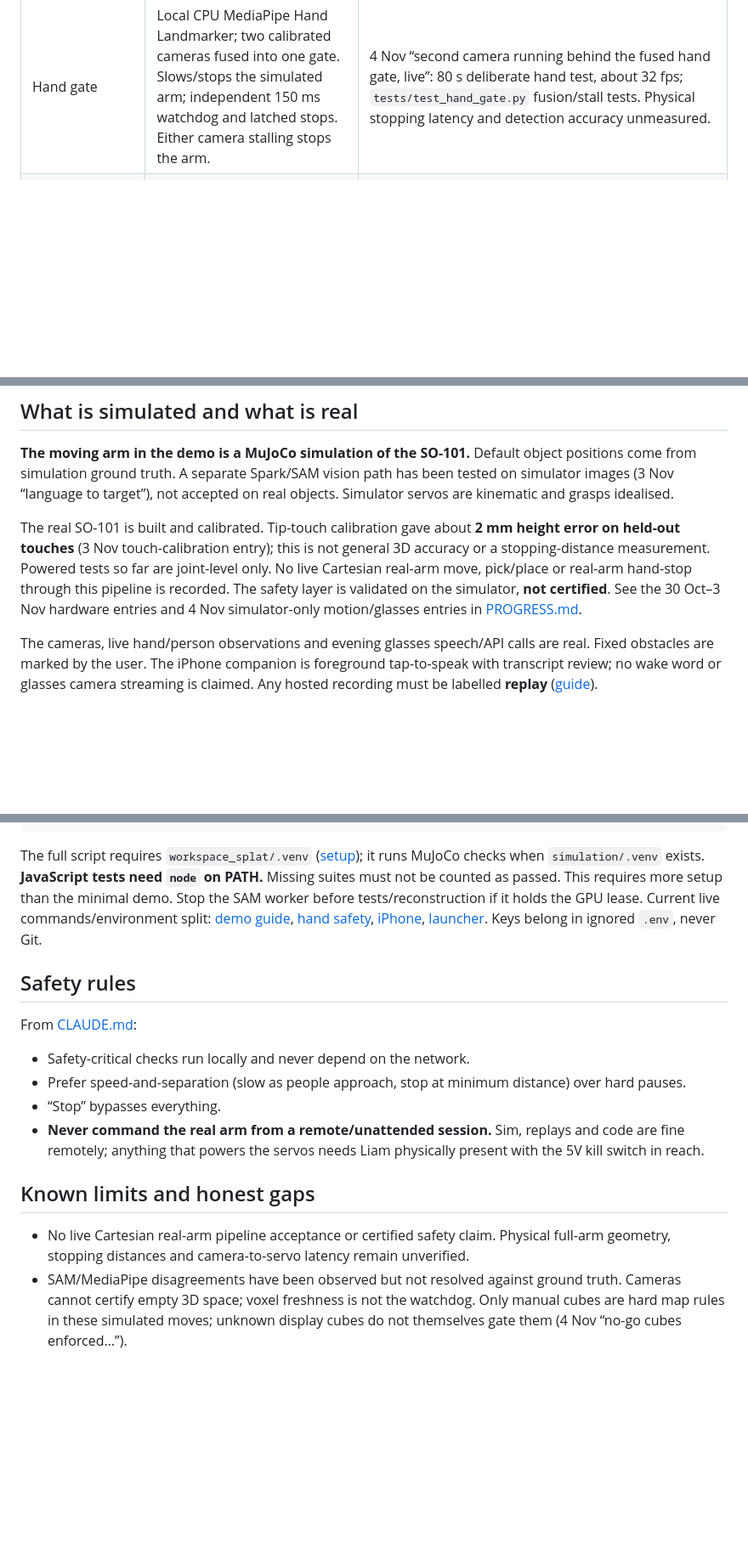
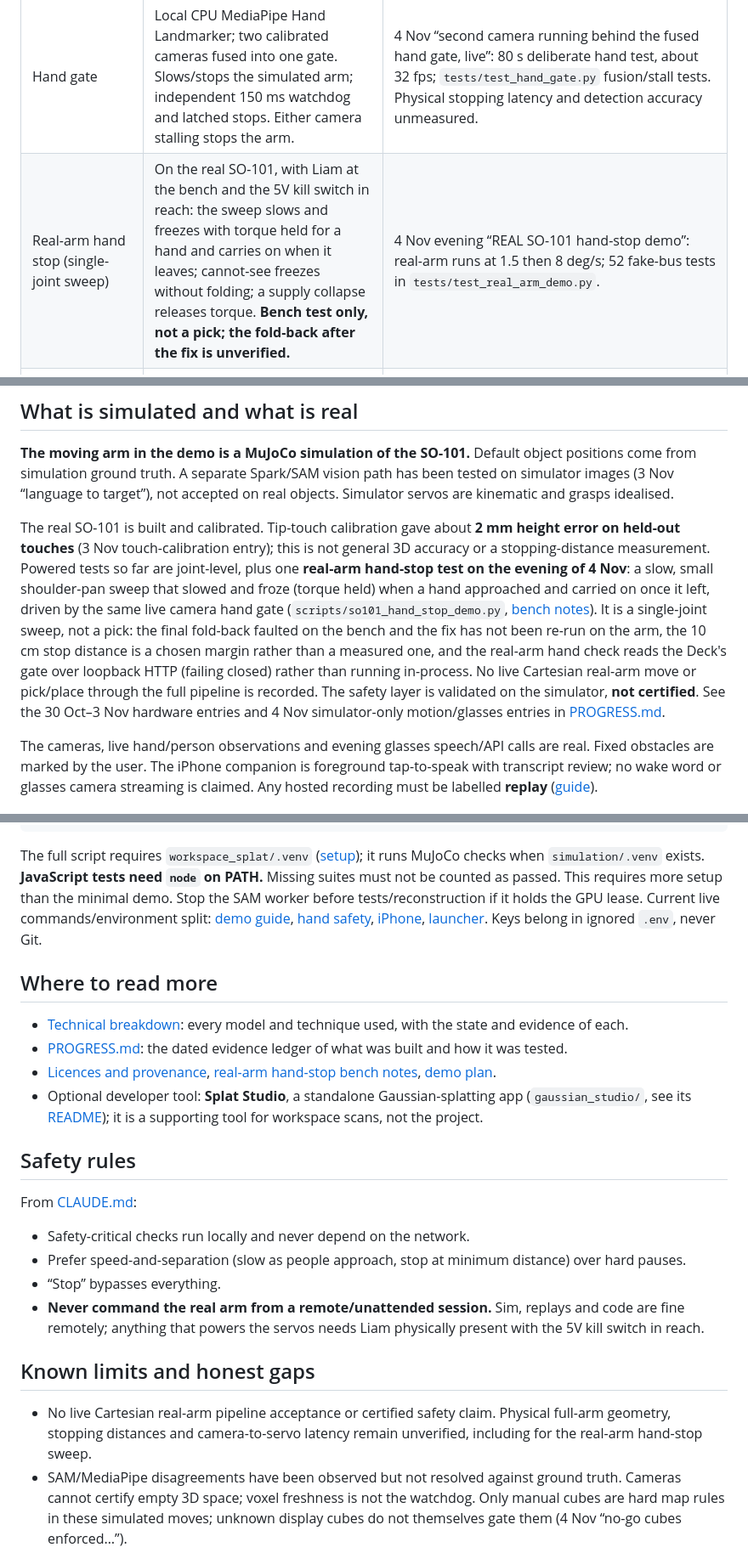
Before and after one commit to Liamostudio/Pathfinder, a Markdown page: README.md, 3 parts joined by grey strips. Shown at 85% size. GitHub-like rendering; blank space fills up the shorter version.

Commit message:
README: lead with Pathfinder, not the splatting tool; merge the licences, video script and shot list; record the real-arm hand-stop test honestly
Co-Authored-By: Claude Sonnet 5.5 <noreply@anthropic.com>

```diff
--- a/README.md
+++ b/README.md
@@ -11,6 +11,7 @@ Solo entry by Liam for the Meta Global AI Developer Hackathon, indie track, “P
 | Feature | State on 4 November 2026 | Evidence in PROGRESS.md / checks |
 | --- | --- | --- |
 | Hand gate | Local CPU MediaPipe Hand Landmarker; two calibrated cameras fused into one gate. Slows/stops the simulated arm; independent 150 ms watchdog and latched stops. Either camera stalling stops the arm. | 4 Nov “second camera running behind the fused hand gate, live”: 80 s deliberate hand test, about 32 fps; `tests/test_hand_gate.py` fusion/stall tests. Physical stopping latency and detection accuracy unmeasured. |
+| Real-arm hand stop (single-joint sweep) | On the real SO-101, with Liam at the bench and the 5V kill switch in reach: the sweep slows and freezes with torque held for a hand and carries on when it leaves; cannot-see freezes without folding; a supply collapse releases torque. **Bench test only, not a pick; the fold-back after the fix is unverified.** | 4 Nov evening “REAL SO-101 hand-stop demo”: real-arm runs at 1.5 then 8 deg/s; 52 fake-bus tests in `tests/test_real_arm_demo.py`. |
 | SAM 3.1 people/hands → voxels | Local segmentation on both cameras, turning cubes red. About 0.6–1.0 s per look: **too slow to be the safety path**. Camera detections never certify a cube as free. | 4 Nov “live camera test…” and “second camera running…”: about 700 occupied cubes with a person present, back to 18 manual cubes after departure; `tests/test_sam_people.py`, `tests/test_voxel_feed.py`. No ground-truth accuracy score. |
 | Manual no-go cubes | User-drawn restrictions are hard rules for simulated moves. Bounded routing tries over/around; blocked targets or no tested route mean refusal and Rest. | 4 Nov “no-go cubes enforced…”, “pure route planner”, “motion tasks 1 to 5”: real-grid checks and 10/10 MuJoCo bridge behaviours (`scripts/sim_motion_check.py`). Fixed obstacles are marked by the user, not detected. |
 | Glasses voice and five constrained tools | Glasses microphone → iPhone app → Muse Voice Transcribe → reviewed transcript → Muse Spark → validated `get_scene`, `pick`, `place`, `stop`, `say`. Liam reports replies played in the glasses. | 4 Nov evening “SPOKEN commands…”: real speech/APIs, simulated pick/place, missed-grip retry and local STOP. Real imported-photo “this one”, noisy-room and disconnect tests unverified. |
@@ -21,7 +22,7 @@ Solo entry by Liam for the Meta Global AI Developer Hackathon, indie track, “P
 
 **The moving arm in the demo is a MuJoCo simulation of the SO-101.** Default object positions come from simulation ground truth. A separate Spark/SAM vision path has been tested on simulator images (3 Nov “language to target”), not accepted on real objects. Simulator servos are kinematic and grasps idealised.
 
-The real SO-101 is built and calibrated. Tip-touch calibration gave about **2 mm height error on held-out touches** (3 Nov touch-calibration entry); this is not general 3D accuracy or a stopping-distance measurement. Powered tests so far are joint-level only. No live Cartesian real-arm move, pick/place or real-arm hand-stop through this pipeline is recorded. The safety layer is validated on the simulator, **not certified**. See the 30 Oct–3 Nov hardware entries and 4 Nov simulator-only motion/glasses entries in [PROGRESS.md](PROGRESS.md).
+The real SO-101 is built and calibrated. Tip-touch calibration gave about **2 mm height error on held-out touches** (3 Nov touch-calibration entry); this is not general 3D accuracy or a stopping-distance measurement. Powered tests so far are joint-level, plus one **real-arm hand-stop test on the evening of 4 Nov**: a slow, small shoulder-pan sweep that slowed and froze (torque held) when a hand approached and carried on once it left, driven by the same live camera hand gate (`scripts/so101_hand_stop_demo.py`, [bench notes](docs/real-arm-hand-stop-bench.md)). It is a single-joint sweep, not a pick: the final fold-back faulted on the bench and the fix has not been re-run on the arm, the 10 cm stop distance is a chosen margin rather than a measured one, and the real-arm hand check reads the Deck's gate over loopback HTTP (failing closed) rather than running in-process. No live Cartesian real-arm move or pick/place through the full pipeline is recorded. The safety layer is validated on the simulator, **not certified**. See the 30 Oct–3 Nov hardware entries and 4 Nov simulator-only motion/glasses entries in [PROGRESS.md](PROGRESS.md).
 
 The cameras, live hand/person observations and evening glasses speech/API calls are real. Fixed obstacles are marked by the user. The iPhone companion is foreground tap-to-speak with transcript review; no wake word or glasses camera streaming is claimed. Any hosted recording must be labelled **replay** ([guide](replay/README.md)).
 
@@ -78,6 +79,13 @@ scripts/test_all.sh
 
 The full script requires `workspace_splat/.venv` ([setup](workspace_splat/README.md)); it runs MuJoCo checks when `simulation/.venv` exists. **JavaScript tests need `node` on PATH.** Missing suites must not be counted as passed. This requires more setup than the minimal demo. Stop the SAM worker before tests/reconstruction if it holds the GPU lease. Current live commands/environment split: [demo guide](docs/demo-2026-11-04.md), [hand safety](docs/hand-safety.md), [iPhone](mobile/PathfinderGlasses/README.md), [launcher](docs/launcher.md). Keys belong in ignored `.env`, never Git.
 
+## Where to read more
+
+- [Technical breakdown](docs/technical-breakdown.md): every model and technique used, with the state and evidence of each.
+- [PROGRESS.md](PROGRESS.md): the dated evidence ledger of what was built and how it was tested.
+- [Licences and provenance](docs/licences.md), [real-arm hand-stop bench notes](docs/real-arm-hand-stop-bench.md), [demo plan](docs/demo-2026-11-04.md).
+- Optional developer tool: **Splat Studio**, a standalone Gaussian-splatting app (`gaussian_studio/`, see its [README](gaussian_studio/README.md)); it is a supporting tool for workspace scans, not the project.
+
 ## Safety rules
 
 From [CLAUDE.md](CLAUDE.md):
@@ -89,7 +97,7 @@ From [CLAUDE.md](CLAUDE.md):
 
 ## Known limits and honest gaps
 
-- No live Cartesian real-arm pipeline acceptance or certified safety claim. Physical full-arm geometry, stopping distances and camera-to-servo latency remain unverified.
+- No live Cartesian real-arm pipeline acceptance or certified safety claim. Physical full-arm geometry, stopping distances and camera-to-servo latency remain unverified, including for the real-arm hand-stop sweep.
 - SAM/MediaPipe disagreements have been observed but not resolved against ground truth. Cameras cannot certify empty 3D space; voxel freshness is not the watchdog. Only manual cubes are hard map rules in these simulated moves; unknown display cubes do not themselves gate them (4 Nov “no-go cubes enforced…”).
 - The planner checks the tip path, not full-arm clearance. A route around a hand helps only when the hand is clear of the whole arm; otherwise simulator link checks hold it until the hand leaves. Waiting then carrying on is the dependable shot (4 Nov motion tasks).
 - Marker black square confirmed 120 mm; checkerboard readings about 3% over nominal (15.4 × 15.7 mm versus 15 mm in the evening re-scan). Board print/scale offsets and off-marker accuracy remain caveats. Run-view marker-plane texture and visual foot/pan offsets are visual alignment fixes, not physical revalidation.
```
